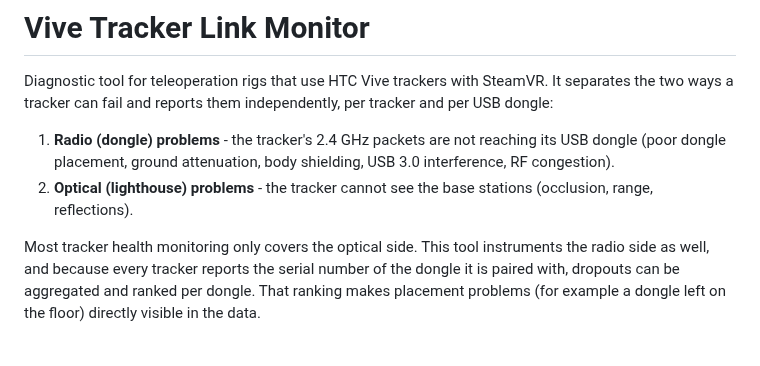
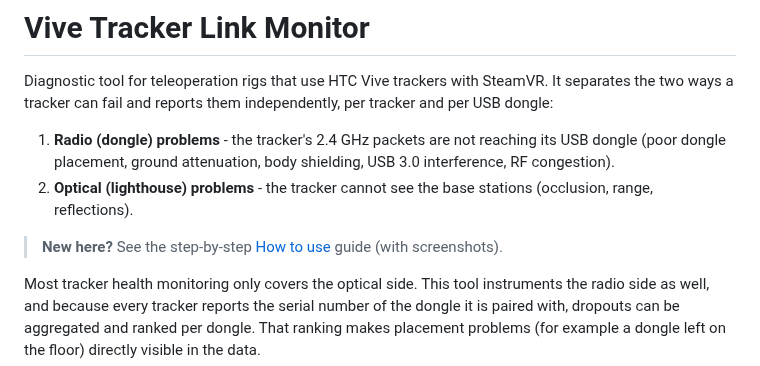
Before and after one commit to solacium-tech/vive, a Markdown page: README.md, the part around the change. Rendered like a GitHub page; blank space fills up the shorter version.

```diff
--- a/README.md
+++ b/README.md
@@ -9,6 +9,9 @@ independently, per tracker and per USB dongle:
    shielding, USB 3.0 interference, RF congestion).
 2. **Optical (lighthouse) problems** - the tracker cannot see the base
    stations (occlusion, range, reflections).
+
+> **New here?** See the step-by-step [How to use](docs/HOW_TO_USE.md) guide
+> (with screenshots).
 
 Most tracker health monitoring only covers the optical side. This tool
 instruments the radio side as well, and because every tracker reports the
```
Also changed, not shown: docs/HOW_TO_USE.md (added, +138 -0 lines), docs/screenshots/01-start.png (added), docs/screenshots/02-live-healthy.png (added), docs/screenshots/03-live-problem.png (added), docs/screenshots/04-summary.png (added), 1 other file.
